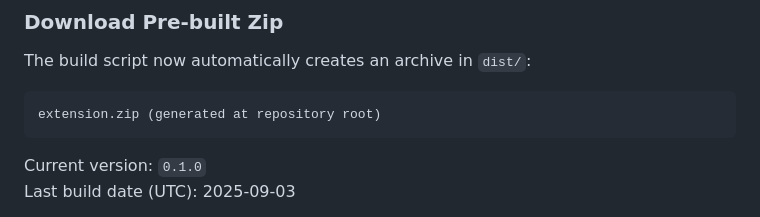
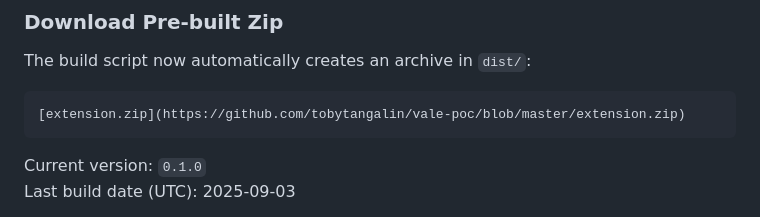
Before and after one commit to tobytangalin/vale-poc, a Markdown page: README.md, the part around the change. Rendered like a GitHub page.

Commit message:
docs(readme): link directly to extension.zip in repo

````diff
--- a/README.md
+++ b/README.md
@@ -87,7 +87,7 @@ Compress-Archive -Path dist/extension/* -DestinationPath extension-package.zip -
 The build script now automatically creates an archive in `dist/`:
 
 ```
-extension.zip (generated at repository root)
+[extension.zip](https://github.com/tobytangalin/vale-poc/blob/master/extension.zip)
 ```
 
 Current version: `0.1.0`
````
